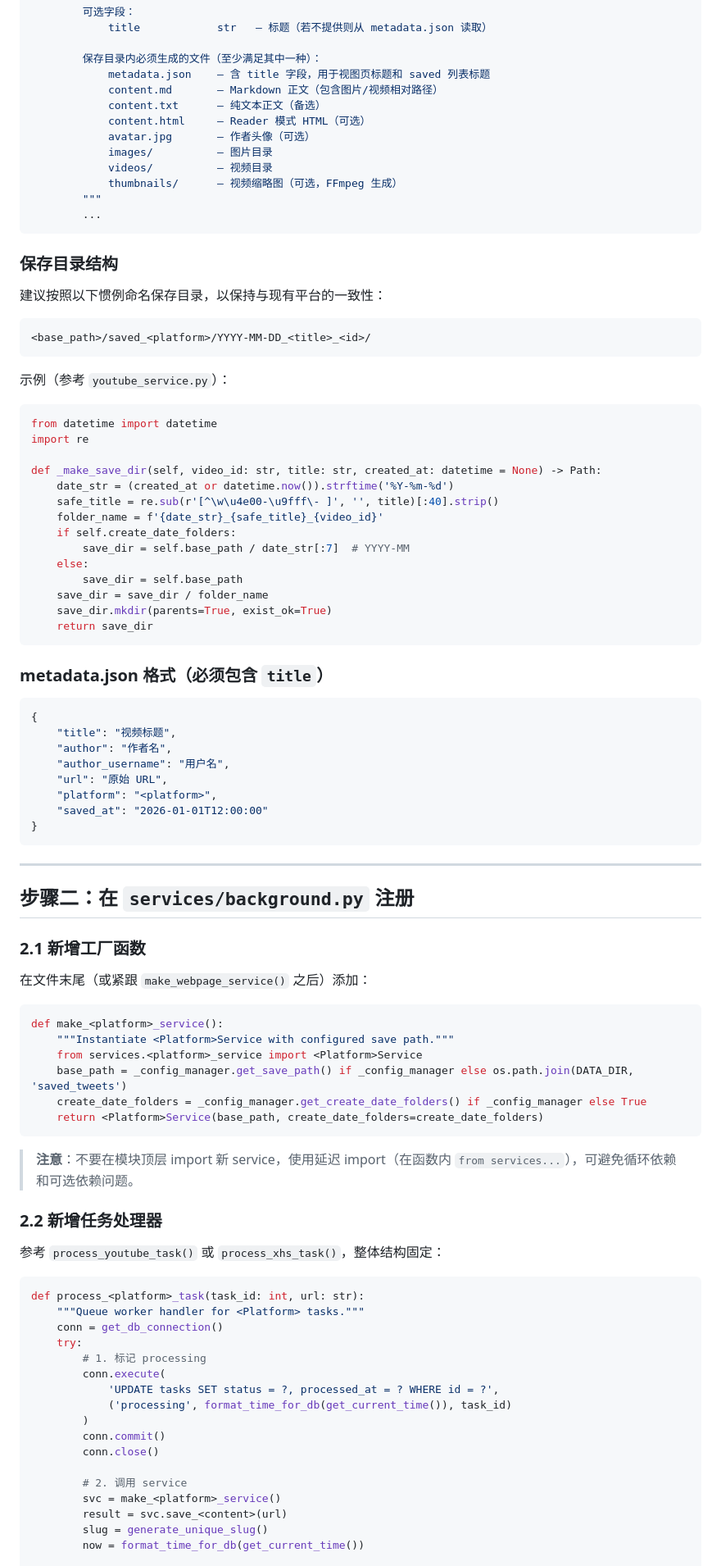
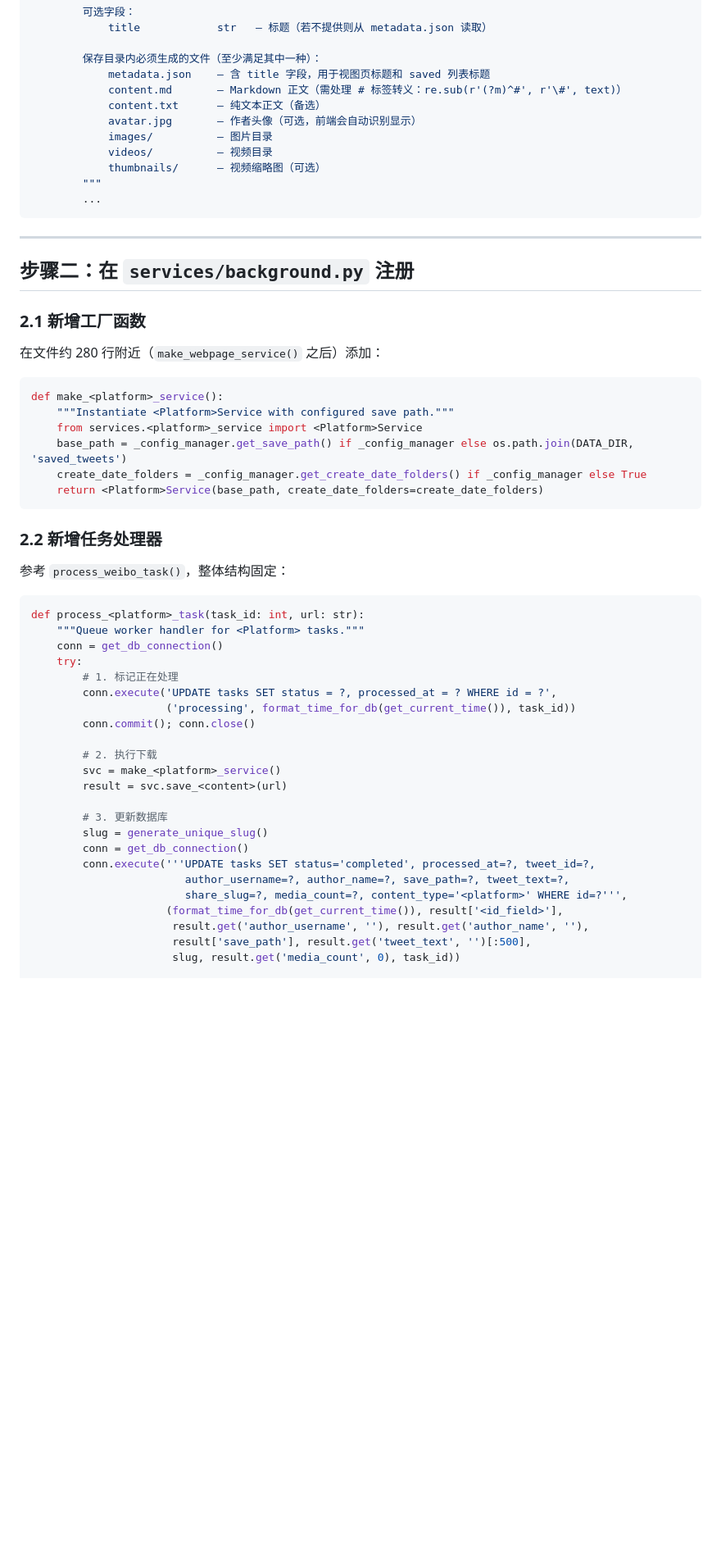
Before and after one commit to yelosheng/omnisaver, a Markdown page: docs/adding-new-platform.md, the part around one of its changes. Shown at 82% size. Drawn GitHub-style; blank space fills up the shorter version.

````diff
--- a/docs/adding-new-platform.md
+++ b/docs/adding-new-platform.md
@@ -64,55 +75,14 @@ class <Platform>Service:
 
         保存目录内必须生成的文件（至少满足其中一种）：
             metadata.json    — 含 title 字段，用于视图页标题和 saved 列表标题
-            content.md       — Markdown 正文（包含图片/视频相对路径）
+            content.md       — Markdown 正文（需处理 # 标签转义：re.sub(r'(?m)^#', r'\#', text)）
             content.txt      — 纯文本正文（备选）
-            content.html     — Reader 模式 HTML（可选）
-            avatar.jpg       — 作者头像（可选）
+            avatar.jpg       — 作者头像（可选，前端会自动识别显示）
             images/          — 图片目录
             videos/          — 视频目录
-            thumbnails/      — 视频缩略图（可选，FFmpeg 生成）
+            thumbnails/      — 视频缩略图（可选）
         """
         ...
-```
-
-### 保存目录结构
-
-建议按照以下惯例命名保存目录，以保持与现有平台的一致性：
-
-```
-<base_path>/saved_<platform>/YYYY-MM-DD_<title>_<id>/
-```
-
-示例（参考 `youtube_service.py`）：
-
-```python
-from datetime import datetime
-import re
-
-def _make_save_dir(self, video_id: str, title: str, created_at: datetime = None) -> Path:
-    date_str = (created_at or datetime.now()).strftime('%Y-%m-%d')
-    safe_title = re.sub(r'[^\w\u4e00-\u9fff\- ]', '', title)[:40].strip()
-    folder_name = f'{date_str}_{safe_title}_{video_id}'
-    if self.create_date_folders:
-        save_dir = self.base_path / date_str[:7]  # YYYY-MM
-    else:
-        save_dir = self.base_path
-    save_dir = save_dir / folder_name
-    save_dir.mkdir(parents=True, exist_ok=True)
-    return save_dir
-```
-
-### metadata.json 格式（必须包含 `title`）
-
-```json
-{
-    "title": "视频标题",
-    "author": "作者名",
-    "author_username": "用户名",
-    "url": "原始 URL",
-    "platform": "<platform>",
-    "saved_at": "2026-01-01T12:00:00"
-}
 ```
 
 ---
@@ -121,7 +91,7 @@ def _make_save_dir(self, video_id: str, title: str, created_at: datetime = None)
 
 ### 2.1 新增工厂函数
 
-在文件末尾（或紧跟 `make_webpage_service()` 之后）添加：
+在文件约 280 行附近（`make_webpage_service()` 之后）添加：
 
 ```python
 def make_<platform>_service():
@@ -132,28 +102,32 @@ def make_<platform>_service():
     return <Platform>Service(base_path, create_date_folders=create_date_folders)
 ```
 
-> **注意**：不要在模块顶层 import 新 service，使用延迟 import（在函数内 `from services...`），可避免循环依赖和可选依赖问题。
-
 ### 2.2 新增任务处理器
 
-参考 `process_youtube_task()` 或 `process_xhs_task()`，整体结构固定：
+参考 `process_weibo_task()`，整体结构固定：
 
 ```python
 def process_<platform>_task(task_id: int, url: str):
     """Queue worker handler for <Platform> tasks."""
     conn = get_db_connection()
     try:
-        # 1. 标记 processing
-        conn.execute(
-            'UPDATE tasks SET status = ?, processed_at = ? WHERE id = ?',
-            ('processing', format_time_for_db(get_current_time()), task_id)
-        )
-        conn.commit()
-        conn.close()
+        # 1. 标记正在处理
+        conn.execute('UPDATE tasks SET status = ?, processed_at = ? WHERE id = ?',
+                     ('processing', format_time_for_db(get_current_time()), task_id))
+        conn.commit(); conn.close()
 
-        # 2. 调用 service
+        # 2. 执行下载
         svc = make_<platform>_service()
         result = svc.save_<content>(url)
+
+        # 3. 更新数据库
         slug = generate_unique_slug()
-        now = format_time_for_db(get_current_time())
+        conn = get_db_connection()
+        conn.execute('''UPDATE tasks SET status='completed', processed_at=?, tweet_id=?,
+                        author_username=?, author_name=?, save_path=?, tweet_text=?,
+                        share_slug=?, media_count=?, content_type='<platform>' WHERE id=?''',
+                     (format_time_for_db(get_current_time()), result['<id_field>'],
+                      result.get('author_username', ''), result.get('author_name', ''),
+                      result['save_path'], result.get('tweet_text', '')[:500],
+                      slug, result.get('media_count', 0), task_id))
 
````
Also changed, not shown: other parts of docs/adding-new-platform.md (+71 -219 lines).
